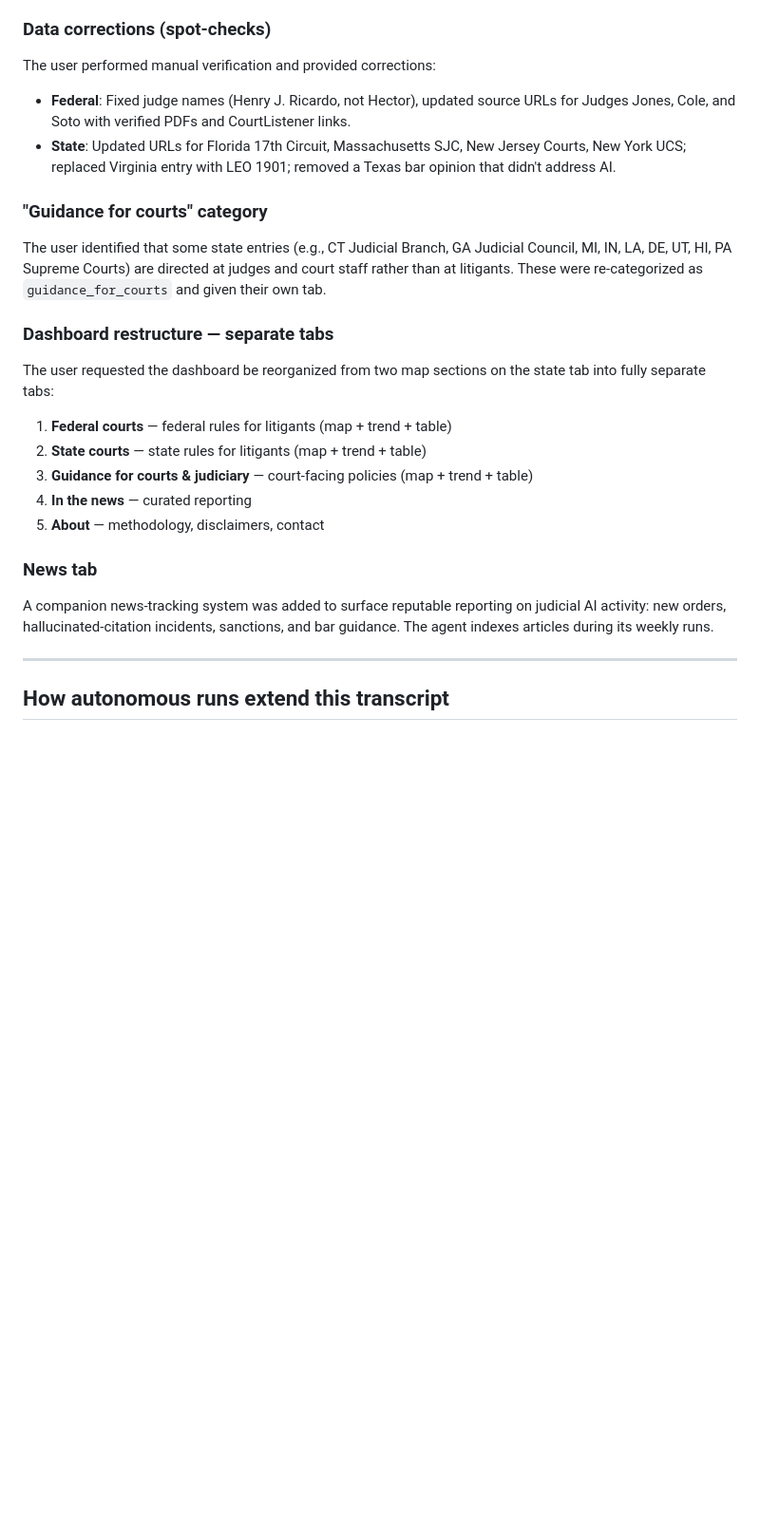
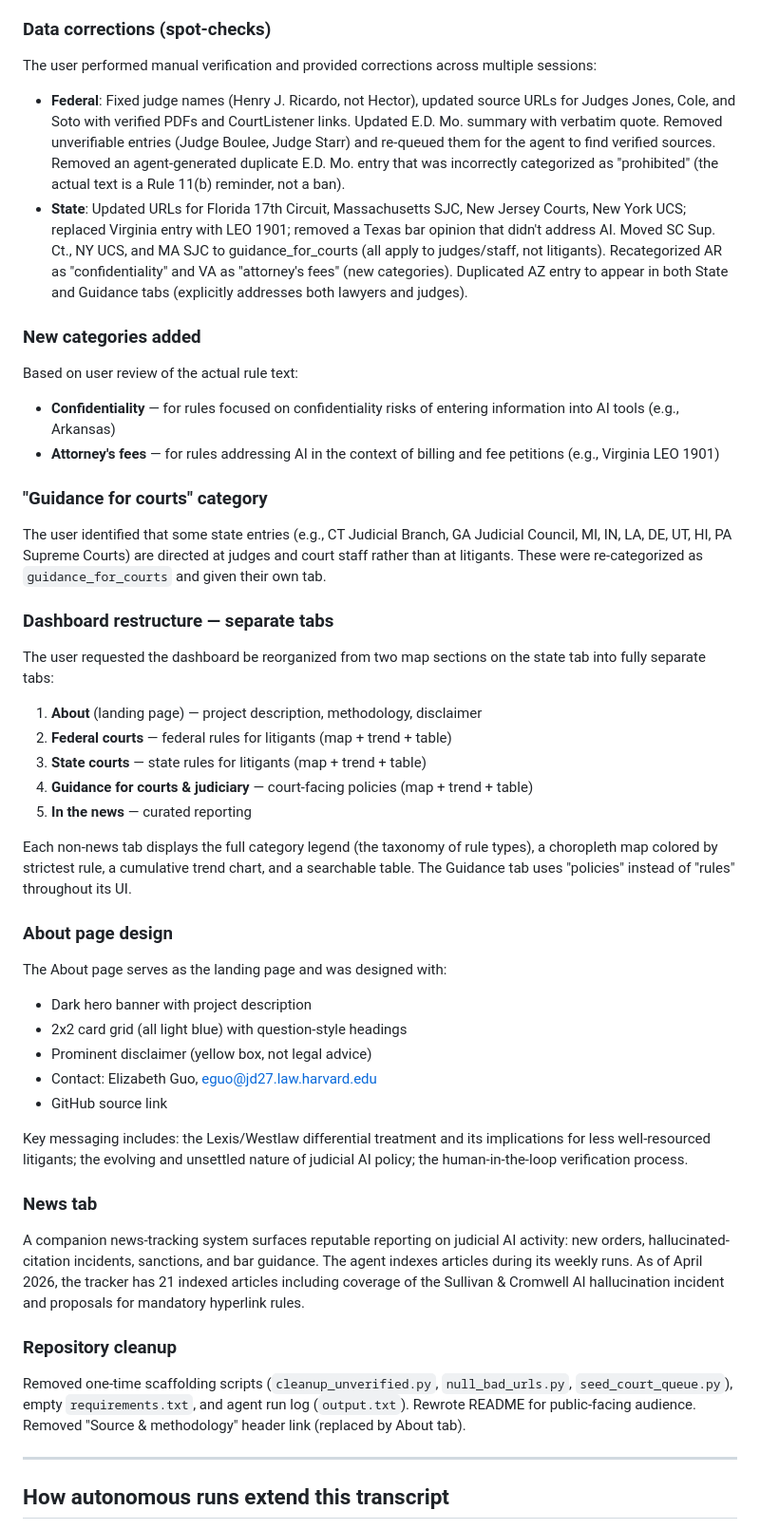
Before and after one commit to RGB-create/ai_court_rules_tracker, a Markdown page: TRANSCRIPT.md, the part around the change. Shown at 95% size. Rendered like a GitHub page; blank space fills up the shorter version.

Commit message:
Update TRANSCRIPT.md with full conversation progress
https://claude.ai/code/session_01LTdSnjzMQsz8VPgzGDvJWF

```diff
--- a/TRANSCRIPT.md
+++ b/TRANSCRIPT.md
@@ -83,13 +83,32 @@ Claude built the complete project:
 
 ### Data corrections (spot-checks)
 
-The user performed manual verification and provided corrections:
+The user performed manual verification and provided corrections across
+multiple sessions:
+
 - **Federal**: Fixed judge names (Henry J. Ricardo, not Hector), updated
   source URLs for Judges Jones, Cole, and Soto with verified PDFs and
-  CourtListener links.
+  CourtListener links. Updated E.D. Mo. summary with verbatim quote.
+  Removed unverifiable entries (Judge Boulee, Judge Starr) and re-queued
+  them for the agent to find verified sources. Removed an agent-generated
+  duplicate E.D. Mo. entry that was incorrectly categorized as "prohibited"
+  (the actual text is a Rule 11(b) reminder, not a ban).
 - **State**: Updated URLs for Florida 17th Circuit, Massachusetts SJC,
   New Jersey Courts, New York UCS; replaced Virginia entry with LEO 1901;
-  removed a Texas bar opinion that didn't address AI.
+  removed a Texas bar opinion that didn't address AI. Moved SC Sup. Ct.,
+  NY UCS, and MA SJC to guidance_for_courts (all apply to judges/staff,
+  not litigants). Recategorized AR as "confidentiality" and VA as
+  "attorney's fees" (new categories). Duplicated AZ entry to appear in
+  both State and Guidance tabs (explicitly addresses both lawyers and
+  judges).
+
+### New categories added
+
+Based on user review of the actual rule text:
+- **Confidentiality** — for rules focused on confidentiality risks of
+  entering information into AI tools (e.g., Arkansas)
+- **Attorney's fees** — for rules addressing AI in the context of billing
+  and fee petitions (e.g., Virginia LEO 1901)
 
 ### "Guidance for courts" category
 
@@ -102,18 +121,46 @@ re-categorized as `guidance_for_courts` and given their own tab.
 
 The user requested the dashboard be reorganized from two map sections on
 the state tab into fully separate tabs:
-1. **Federal courts** — federal rules for litigants (map + trend + table)
-2. **State courts** — state rules for litigants (map + trend + table)
-3. **Guidance for courts & judiciary** — court-facing policies (map + trend + table)
-4. **In the news** — curated reporting
-5. **About** — methodology, disclaimers, contact
+1. **About** (landing page) — project description, methodology, disclaimer
+2. **Federal courts** — federal rules for litigants (map + trend + table)
+3. **State courts** — state rules for litigants (map + trend + table)
+4. **Guidance for courts & judiciary** — court-facing policies (map + trend + table)
+5. **In the news** — curated reporting
+
+Each non-news tab displays the full category legend (the taxonomy of rule
+types), a choropleth map colored by strictest rule, a cumulative trend
+chart, and a searchable table. The Guidance tab uses "policies" instead
+of "rules" throughout its UI.
+
+### About page design
+
+The About page serves as the landing page and was designed with:
+- Dark hero banner with project description
+- 2x2 card grid (all light blue) with question-style headings
+- Prominent disclaimer (yellow box, not legal advice)
+- Contact: Elizabeth Guo, eguo@jd27.law.harvard.edu
+- GitHub source link
+
+Key messaging includes: the Lexis/Westlaw differential treatment and its
+implications for less well-resourced litigants; the evolving and unsettled
+nature of judicial AI policy; the human-in-the-loop verification process.
 
 ### News tab
 
-A companion news-tracking system was added to surface reputable reporting
-on judicial AI activity: new orders, hallucinated-citation incidents,
-sanctions, and bar guidance. The agent indexes articles during its weekly
-runs.
+A companion news-tracking system surfaces reputable reporting on judicial
+AI activity: new orders, hallucinated-citation incidents, sanctions, and
+bar guidance. The agent indexes articles during its weekly runs. As of
+April 2026, the tracker has 21 indexed articles including coverage of the
+Sullivan & Cromwell AI hallucination incident and proposals for mandatory
+hyperlink rules.
+
+### Repository cleanup
+
+Removed one-time scaffolding scripts (`cleanup_unverified.py`,
+`null_bad_urls.py`, `seed_court_queue.py`), empty `requirements.txt`,
+and agent run log (`output.txt`). Rewrote README for public-facing
+audience. Removed "Source & methodology" header link (replaced by
+About tab).
 
 ---
 
```
